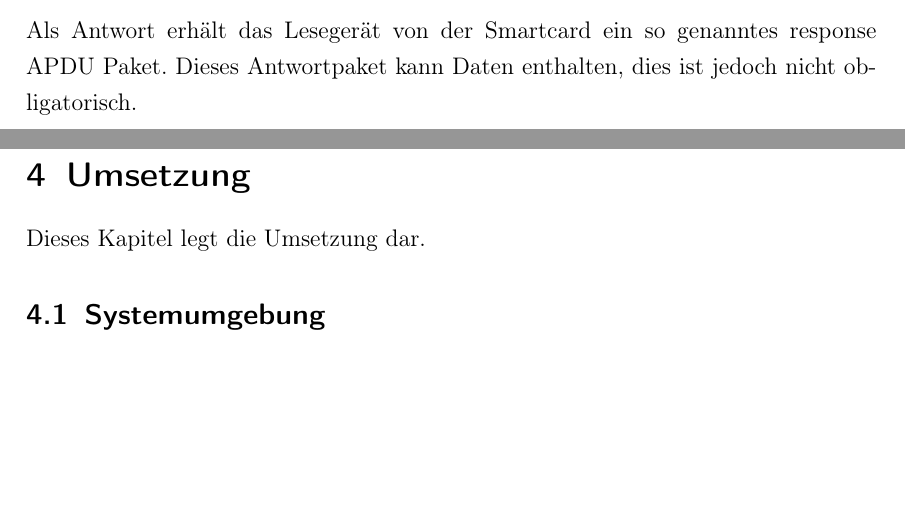
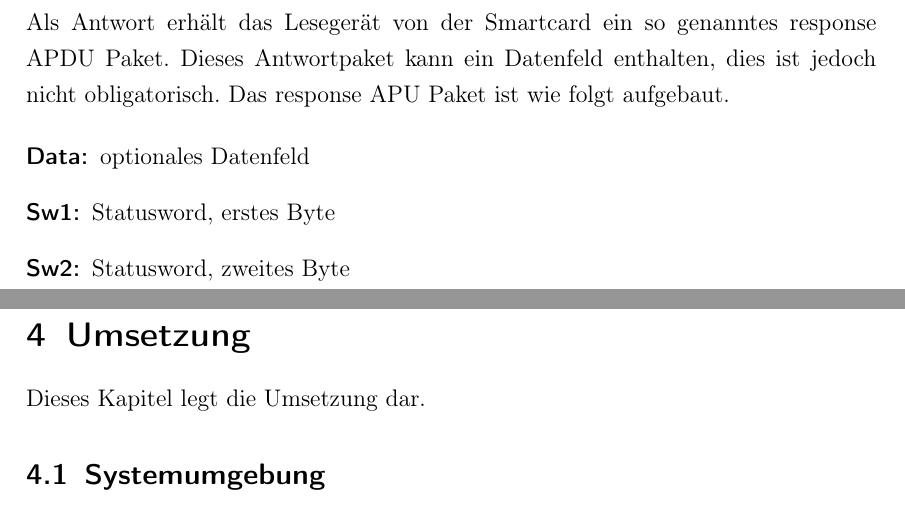
Before and after one commit to TBoonX/sc_traincard, a LaTeX document (documents/beleg/Projektdokumentation.tex, which reads documents/beleg/tex/Grundlagen.tex): two parts of pages 7 and 8 of 10 before the commit and two parts of pages 8 and 9 of 11 after it, joined at a grey line, cut so that both start at the same text, the shorter picture padded with empty space. Compiled offline with pdfLaTeX.

Commit message:
doku: JCOP, Inhaltsverzeichnis geupdatet

```diff
--- a/documents/beleg/tex/Grundlagen.tex
+++ b/documents/beleg/tex/Grundlagen.tex
@@ -51,11 +51,16 @@ Die Kommunikation wird über ein so genanntes command APDU Paket initiiert, welc
 
 Weiterhin können je nach Kommandotyp noch die folgenden, optionalen Felder an das command APDU Paket angehängt werden:
 
-
 \begin{description}
 \item[Lc:] Length, gibt die Länge der Kommandodaten
 \item[Data:] gibt die Kommandodaten an
 \item[Le:] gibt die Länge der erwarteten Antwort an
 \end{description}
 
-Als Antwort erhält das Lesegerät von der Smartcard ein so genanntes response APDU Paket. Dieses Antwortpaket kann Daten enthalten, dies ist jedoch nicht obligatorisch.
+Als Antwort erhält das Lesegerät von der Smartcard ein so genanntes response APDU Paket. Dieses Antwortpaket kann ein Datenfeld enthalten, dies ist jedoch nicht obligatorisch. Das response APU Paket ist wie folgt aufgebaut.
+
+\begin{description}
+\item[Data:] optionales Datenfeld
+\item[Sw1:] Statusword, erstes Byte
+\item[Sw2:] Statusword, zweites Byte
+\end{description}
```
Also changed, not shown: documents/beleg/Projektdokumentation.tex (+3 -7 lines).
